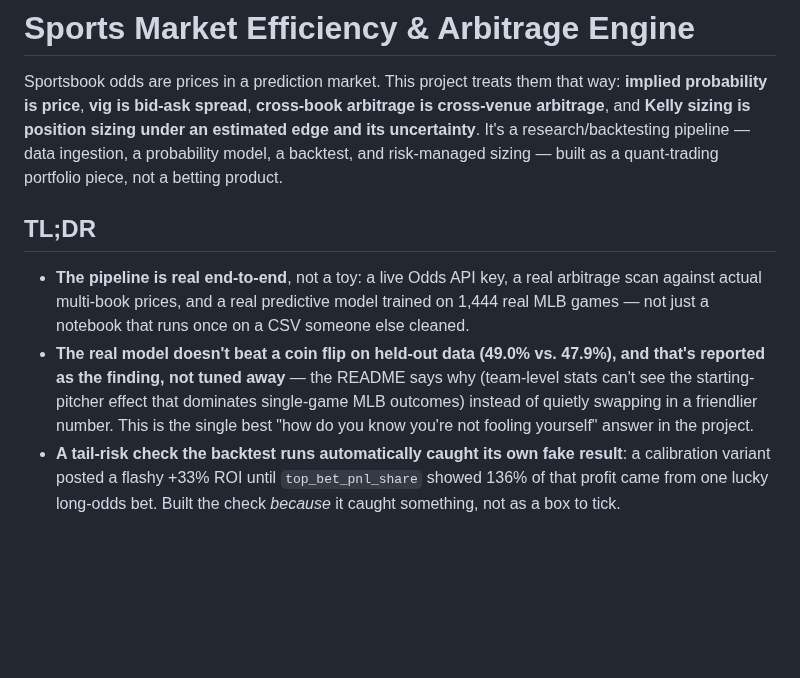
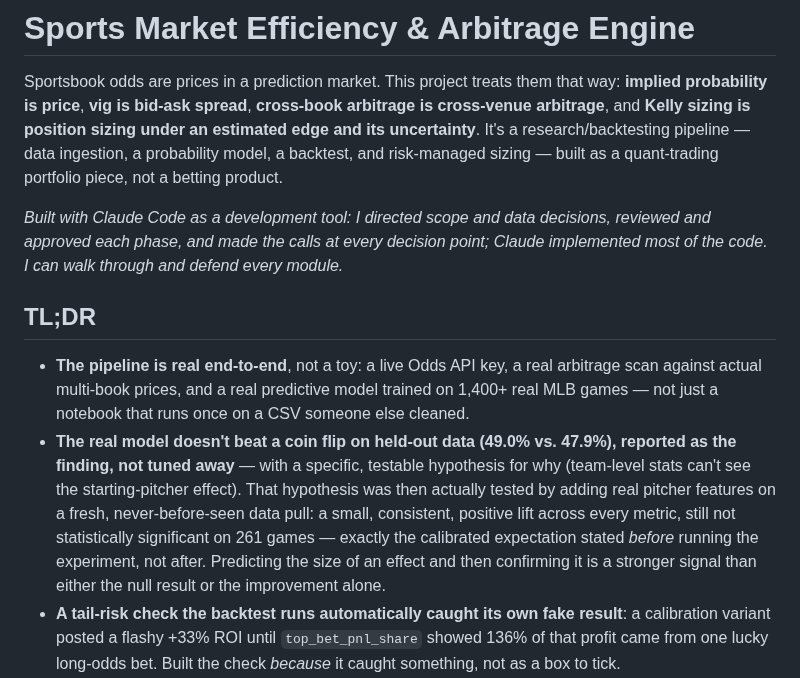
Before and after one commit to vidithi-Curry30/SportsBetEngine, a Markdown page: README.md, the part around one of its changes. Rendered like a GitHub page; blank space fills up the shorter version.

```diff
--- a/README.md
+++ b/README.md
@@ -8,18 +8,27 @@ research/backtesting pipeline — data ingestion, a probability model, a
 backtest, and risk-managed sizing — built as a quant-trading portfolio piece,
 not a betting product.
 
+*Built with Claude Code as a development tool: I directed scope and data
+decisions, reviewed and approved each phase, and made the calls at every
+decision point; Claude implemented most of the code. I can walk through and
+defend every module.*
+
 ## TL;DR
 
 - **The pipeline is real end-to-end**, not a toy: a live Odds API key, a real
   arbitrage scan against actual multi-book prices, and a real predictive
-  model trained on 1,444 real MLB games — not just a notebook that runs once
-  on a CSV someone else cleaned.
+  model trained on 1,400+ real MLB games — not just a notebook that runs
+  once on a CSV someone else cleaned.
 - **The real model doesn't beat a coin flip on held-out data (49.0% vs.
-  47.9%), and that's reported as the finding, not tuned away** — the README
-  says why (team-level stats can't see the starting-pitcher effect that
-  dominates single-game MLB outcomes) instead of quietly swapping in a
-  friendlier number. This is the single best "how do you know you're not
-  fooling yourself" answer in the project.
+  47.9%), reported as the finding, not tuned away** — with a specific,
+  testable hypothesis for why (team-level stats can't see the
+  starting-pitcher effect). That hypothesis was then actually tested by
+  adding real pitcher features on a fresh, never-before-seen data pull: a
+  small, consistent, positive lift across every metric, still not
+  statistically significant on 261 games — exactly the calibrated
+  expectation stated *before* running the experiment, not after. Predicting
+  the size of an effect and then confirming it is a stronger signal than
+  either the null result or the improvement alone.
 - **A tail-risk check the backtest runs automatically caught its own fake
   result**: a calibration variant posted a flashy +33% ROI until
   `top_bet_pnl_share` showed 136% of that profit came from one lucky
```
Also changed, not shown: other parts of README.md (+95 -41 lines), results/backtest_report.md (+8 -6 lines), results/mlb_model_report.md (+13 -13 lines), results/mlb_pitcher_features_report.md (added, +13 -0 lines), results/mlb_reliability_plot.png, 13 other files.
